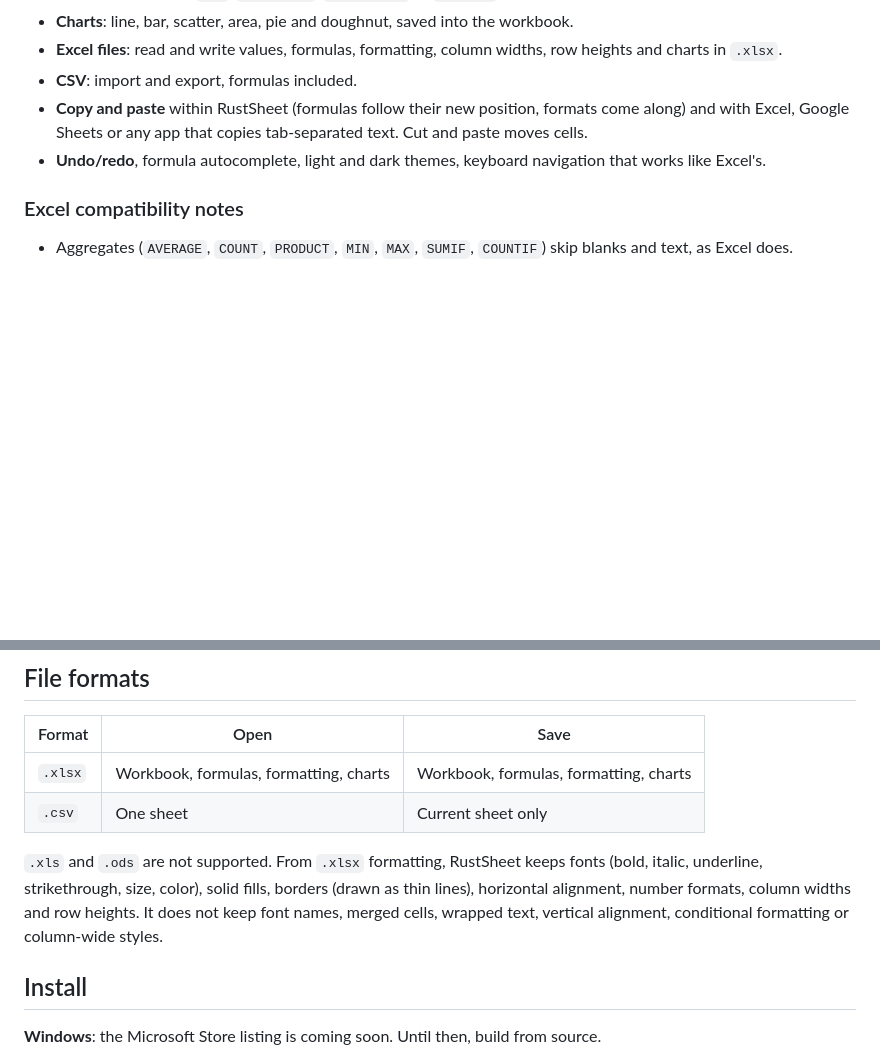
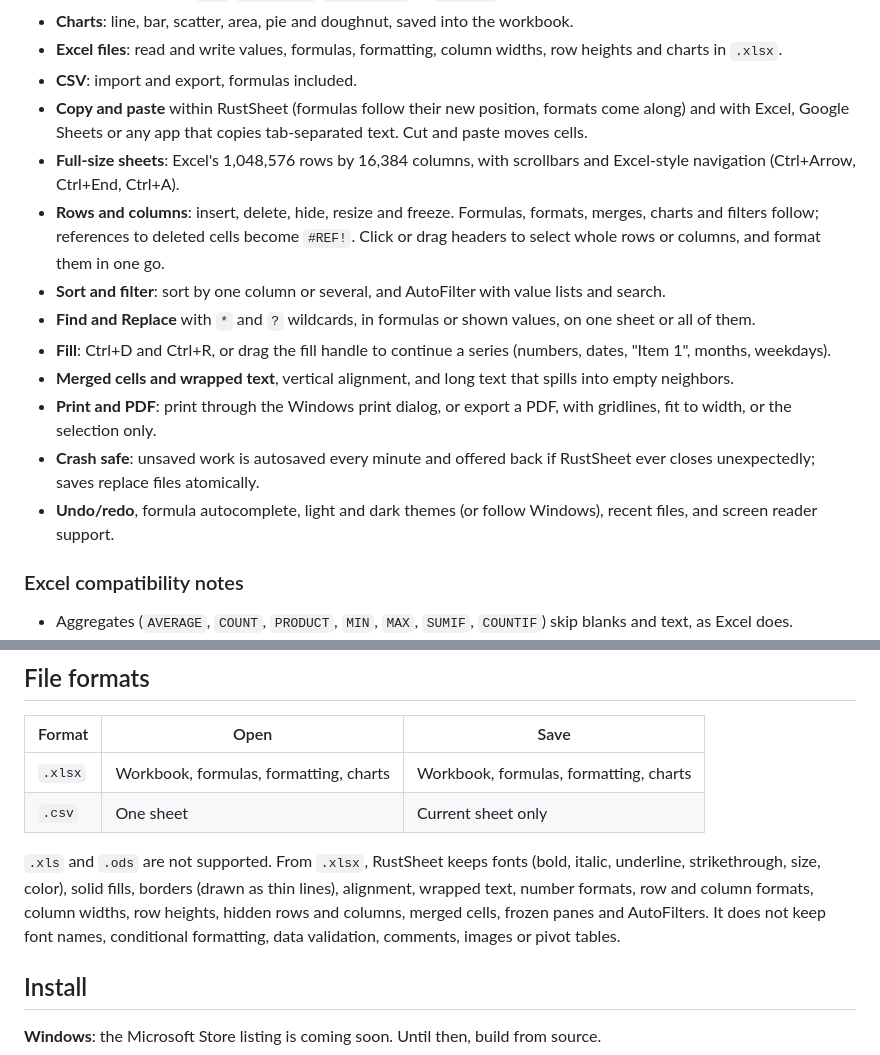
Before and after one commit to Divhanthelion/rustsheet, a Markdown page: README.md, 2 parts joined by grey strips. Rendered like a GitHub page; blank space fills up the shorter version.

```diff
--- a/README.md
+++ b/README.md
@@ -27,7 +27,15 @@
 - **Excel files**: read and write values, formulas, formatting, column widths, row heights and charts in `.xlsx`.
 - **CSV**: import and export, formulas included.
 - **Copy and paste** within RustSheet (formulas follow their new position, formats come along) and with Excel, Google Sheets or any app that copies tab-separated text. Cut and paste moves cells.
-- **Undo/redo**, formula autocomplete, light and dark themes, keyboard navigation that works like Excel's.
+- **Full-size sheets**: Excel's 1,048,576 rows by 16,384 columns, with scrollbars and Excel-style navigation (Ctrl+Arrow, Ctrl+End, Ctrl+A).
+- **Rows and columns**: insert, delete, hide, resize and freeze. Formulas, formats, merges, charts and filters follow; references to deleted cells become `#REF!`. Click or drag headers to select whole rows or columns, and format them in one go.
+- **Sort and filter**: sort by one column or several, and AutoFilter with value lists and search.
+- **Find and Replace** with `*` and `?` wildcards, in formulas or shown values, on one sheet or all of them.
+- **Fill**: Ctrl+D and Ctrl+R, or drag the fill handle to continue a series (numbers, dates, "Item 1", months, weekdays).
+- **Merged cells and wrapped text**, vertical alignment, and long text that spills into empty neighbors.
+- **Print and PDF**: print through the Windows print dialog, or export a PDF, with gridlines, fit to width, or the selection only.
+- **Crash safe**: unsaved work is autosaved every minute and offered back if RustSheet ever closes unexpectedly; saves replace files atomically.
+- **Undo/redo**, formula autocomplete, light and dark themes (or follow Windows), recent files, and screen reader support.
 
 ### Excel compatibility notes
 
@@ -43,7 +51,7 @@
 | `.xlsx` | Workbook, formulas, formatting, charts | Workbook, formulas, formatting, charts |
 | `.csv` | One sheet | Current sheet only |
 
-`.xls` and `.ods` are not supported. From `.xlsx` formatting, RustSheet keeps fonts (bold, italic, underline, strikethrough, size, color), solid fills, borders (drawn as thin lines), horizontal alignment, number formats, column widths and row heights. It does not keep font names, merged cells, wrapped text, vertical alignment, conditional formatting or column-wide styles.
+`.xls` and `.ods` are not supported. From `.xlsx`, RustSheet keeps fonts (bold, italic, underline, strikethrough, size, color), solid fills, borders (drawn as thin lines), alignment, wrapped text, number formats, row and column formats, column widths, row heights, hidden rows and columns, merged cells, frozen panes and AutoFilters. It does not keep font names, conditional formatting, data validation, comments, images or pivot tables.
 
 ## Install
 
```
Also changed, not shown: other parts of README.md (+10 -4 lines), packaging/windows/STORE.md (+24 -3 lines), assets/screenshot-dark.png (added), assets/screenshot-filter.png (added), assets/screenshot.png, 14 other files.
